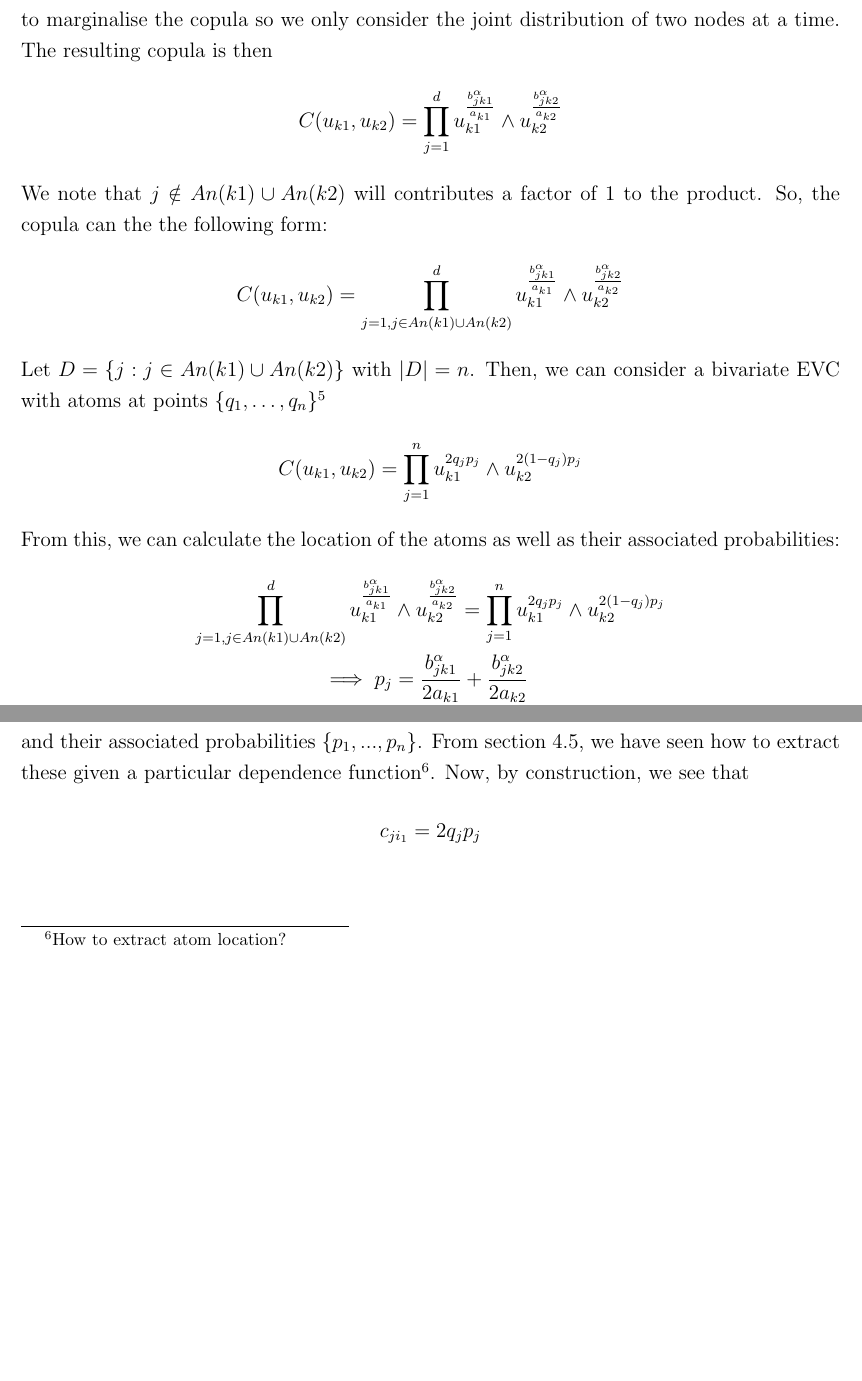
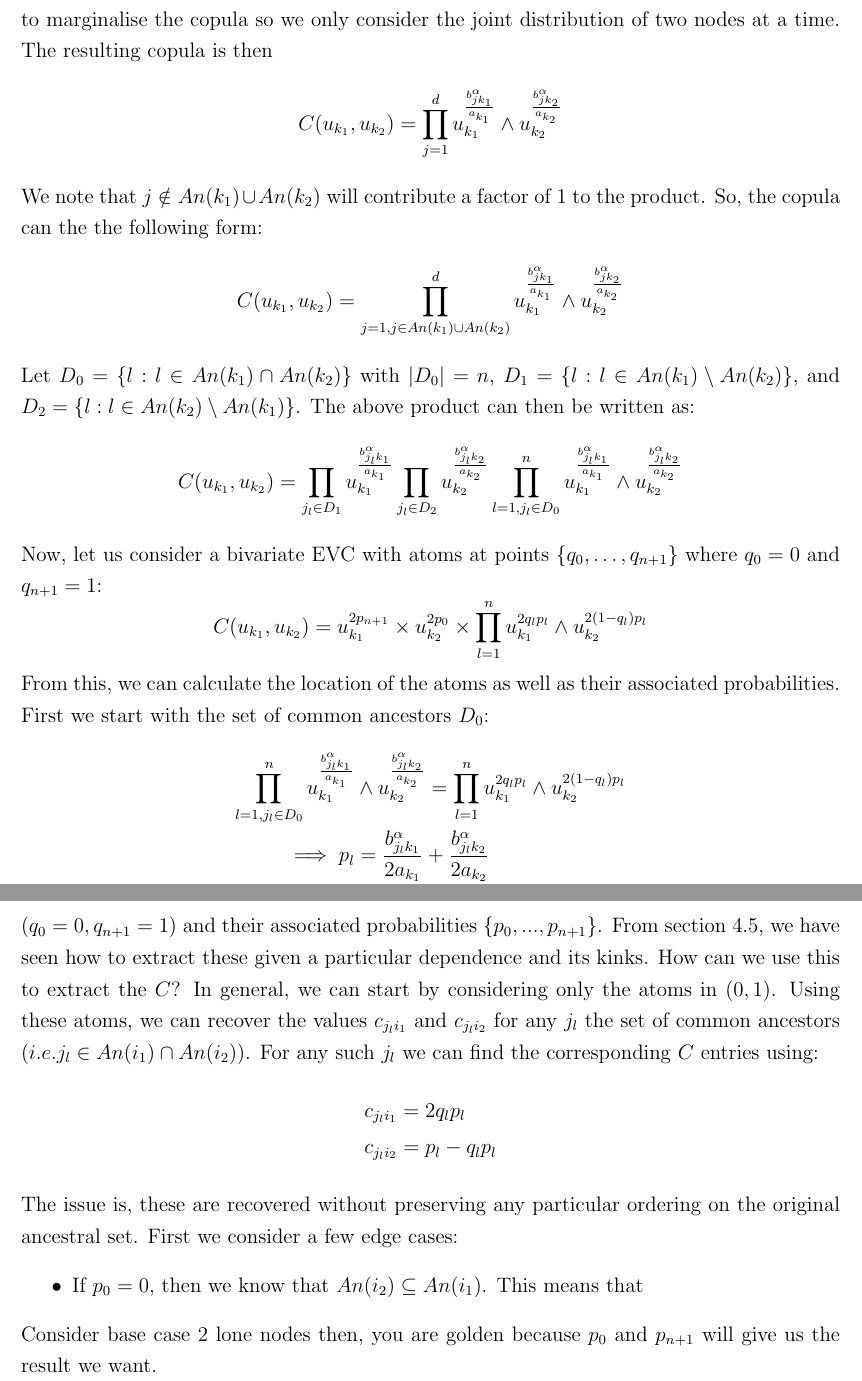
Before and after one commit to jdjame/Max-Linear-Model-Research, a LaTeX document (main.tex): two parts of pages 17 and 18 of 18 before the commit and two parts of pages 17 and 19 of 19 after it, joined at a grey line, cut so that both start at the same text, the shorter picture padded with empty space. Compiled offline with pdfLaTeX.

Commit message:
Updates from Overleaf

```diff
--- a/main.tex
+++ b/main.tex
@@ -413,15 +413,17 @@ $$C(u,v)= \prod_{i=1}^dC_{a_i,\bar{a}_i}^{p_i}$$
 where $C_{a_i,\bar{a}_i}$ is a copula of the form $C_{s,t}(u,v)=\min(u^s,v^t)$ and $\sum_{i=1}^dp_i=1$. Because the spectral measure used above differs from the paper's [1] measure by a factor of $\frac{1}{2}$ we find that the sum of our exponent is 2 rather than 1.
 \newpage
 \section{Bivariate EVCs and Max-Linear Models}
-Our goal is to compare the copula that arises from the max-linear model to bivariate EVCs. For this, we will alter slightly alter the copula that arises from the ML model. We set the variables $u_1=\hdots=u_d=1$ except for two variables denoted $u_{k1},u_{k2}$. The goal of this is to marginalise the copula so we only consider the joint distribution of two nodes at a time. The resulting copula is then
-$$C(u_{k1},u_{k2})=\prod_{j=1}^du_{k1}^{\frac{b_{jk1}^\alpha}{a_{k1}}}\wedge u_{k2}^{\frac{b_{jk2}^\alpha}{a_{k2}}}$$
-We note that $j\notin An(k1)\cup An(k2)$ will contributes a factor of 1 to the product. So, the copula can the the following form:
-$$C(u_{k1},u_{k2})=\prod_{j=1,j\in An(k1)\cup An(k2) }^du_{k1}^{\frac{b_{jk1}^\alpha}{a_{k1}}}\wedge u_{k2}^{\frac{b_{jk2}^\alpha}{a_{k2}}}$$
-Let $D=\{j:j\in An(k1)\cup An(k2)\}$ with $|D|=n$. Then, we can consider a bivariate EVC with atoms at points $\ds\{q_1,\hdots,q_n\}$\footnote{What exactly do the atoms relate to? Values for rv? more details }
-$$C(u_{k1},u_{k2})= \prod_{j=1}^n u_{k1}^{2q_jp_j}\wedge u_{k2}^{2(1-q_j)p_j}$$
-From this, we can calculate the location of the atoms as well as their associated probabilities:
+Our goal is to compare the copula that arises from the max-linear model to bivariate EVCs. For this, we will alter slightly alter the copula that arises from the ML model. We set the variables $u_1=\hdots=u_d=1$ except for two variables denoted $u_{k_1},u_{k_2}$. The goal of this is to marginalise the copula so we only consider the joint distribution of two nodes at a time. The resulting copula is then
+$$C(u_{k_1},u_{k_2})=\prod_{j=1}^du_{k_1}^{\frac{b_{jk_1}^\alpha}{a_{k_1}}}\wedge u_{k_2}^{\frac{b_{jk_2}^\alpha}{a_{k_2}}}$$
+We note that $j\notin An(k_1)\cup An(k_2)$ will contribute a factor of 1 to the product. So, the copula can the the following form:
+$$C(u_{k_1},u_{k_2})=\prod_{j=1,j\in An(k_1)\cup An(k_2) }^du_{k_1}^{\frac{b_{jk_1}^\alpha}{a_{k_1}}}\wedge u_{k_2}^{\frac{b_{jk_2}^\alpha}{a_{k_2}}}$$
+Let $D_0=\{l:l\in An(k_1)\cap An(k_2)\}$ with $|D_0|=n$, $D_1=\{l:l\in An(k_1)\setminus An(k_2)\}$, and $D_2=\{l:l\in An(k_2)\setminus An(k_1)\}$. The above product can then be written as:
+$$C(u_{k_1},u_{k_2})=\prod_{j_l\in D_1 }u_{k_1}^{\frac{b_{j_lk_1}^\alpha}{a_{k_1}}} \prod_{j_l\in D_2 }u_{k_2}^{\frac{b_{j_lk_2}^\alpha}{a_{k_2}}}\prod_{l=1,j_l\in D_0 }^n u_{k_1}^{\frac{b_{j_lk_1}^\alpha}{a_{k_1}}}\wedge u_{k_2}^{\frac{b_{j_lk_2}^\alpha}{a_{k_2}}}$$
+Now, let us consider a bivariate EVC with atoms at points $\ds\{q_0,\hdots,q_{n+1}\}$ where $q_0=0$ and $q_{n+1}=1$:
+$$C(u_{k_1},u_{k_2})= u_{k_1}^{2p_{n+1}} \times u_{k_2}^{2p_0}\times  \prod_{l=1}^{n} u_{k_1}^{2q_lp_l}\wedge u_{k_2}^{2(1-q_l)p_l}$$
+From this, we can calculate the location of the atoms as well as their associated probabilities. First we start with the set of common ancestors $D_0$:
 \begin{align*}
-    \prod_{j=1,j\in An(k1)\cup An(k2)}^du_{k1}^{\frac{b_{jk1}^\alpha}{a_{k1}}}&\wedge u_{k2}^{\frac{b_{jk2}^\alpha}{a_{k2}}}=\prod_{j=1}^n u_{k1}^{2q_jp_j}\wedge u_{k2}^{2(1-q_j)p_j}\\
-    \implies p_j&=\frac{b_{jk1}^\alpha}{2a_{k1}}+\frac{b_{jk2}^\alpha}{2a_{k2}}\\
-    \implies q_j&=\frac{\frac{b_{jk1}^\alpha}{a_{k1}}}{\frac{b_{jk1}^\alpha}{a_{k1}}+\frac{b_{jk2}^\alpha}{a_{k2}}} \tag{2}
+    \prod_{l=1,j_l\in D_0}^nu_{k_1}^{\frac{b_{j_lk_1}^\alpha}{a_{k_1}}}&\wedge u_{k_2}^{\frac{b_{j_lk_2}^\alpha}{a_{k_2}}}=\prod_{l=1}^{n} u_{k_1}^{2q_lp_l}\wedge u_{k_2}^{2(1-q_l)p_l}\\
+    \implies p_l&=\frac{b_{j_lk_1}^\alpha}{2a_{k_1}}+\frac{b_{j_lk_2}^\alpha}{2a_{k_2}}\\
+    \implies q_l&=\frac{\frac{b_{j_lk_1}^\alpha}{a_{k_1}}}{\frac{b_{j_lk_1}^\alpha}{a_{k_1}}+\frac{b_{j_lk_2}^\alpha}{a_{k_2}}}% \tag{2}
 \end{align*}
@@ -449,8 +462,20 @@ Now, given the Pickands dependence function between two nodes of our ML model, w
 \end{bmatrix}
 \]
 Where  $$c_{ij}=\frac{b^\alpha_{ij}}{\sum_{k=1}^db_{kj}^\alpha}$$
-To retrieve this matrix from $A(t)$, we first define the Pickands dependence function between nodes $X_{i_1}$ and $X_{i_2}$ as $A_{i_1i_2}(t)$ and assume is given to us as the atom locations $\{q_1,...,q_n\}$ and their associated probabilities $\{p_1,...,p_n\}$. From section 4.5, we have seen how to extract these given a particular dependence function\footnote{How to extract atom location?}. Now, by construction, we see that
-$$c_{ji_1}=2q_jp_j$$
+To retrieve this matrix from $A(t)$, we first define the Pickands dependence function between nodes $X_{i_1}$ and $X_{i_2}$ as $A_{i_1i_2}(t)$ and assume it is given to us as the atom locations $\{q_0,...,q_{n+1}\}$ ($q_0=0, q_{n+1}=1$) and their associated probabilities $\{p_0,...,p_{n+1}\}$. From section 4.5, we have seen how to extract these given a particular dependence and its kinks. How can we use this to extract the $C$? In general, we can start by considering only the atoms in $(0,1)$. Using these atoms, we can recover the values $c_{j_li_1}$ and $c_{j_li_2}$ for any $j_l$ the set of common ancestors $(i.e. j_l \in An(i_1)\cap An(i_2))$. For any such $j_l$ we can find the corresponding $C$ entries using:
+\begin{align*}
+    c_{j_li_1}&=2q_lp_l\\
+    c_{j_li_2}&=p_l-q_lp_l
+\end{align*}
+The issue is, these are recovered without preserving any particular ordering on the original ancestral set.
+First we consider a few edge cases:
+\begin{itemize}
+    \item If $p_0=0$, then we know that $An(i_2)\subseteq An(i_1)$. This means that
+\end{itemize}
+Consider base case 2 lone nodes
+then, you are golden because $p_0$ and $p_{n+1}$ will give us the result we want.
+
+
 
 
 
```
Also changed, not shown: main.tex (29 more changed lines).
